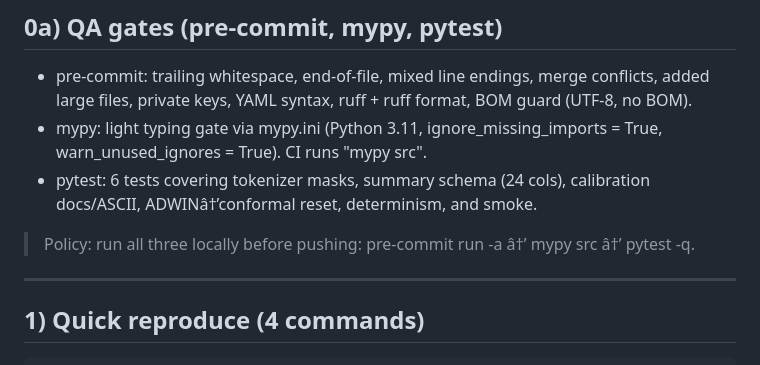
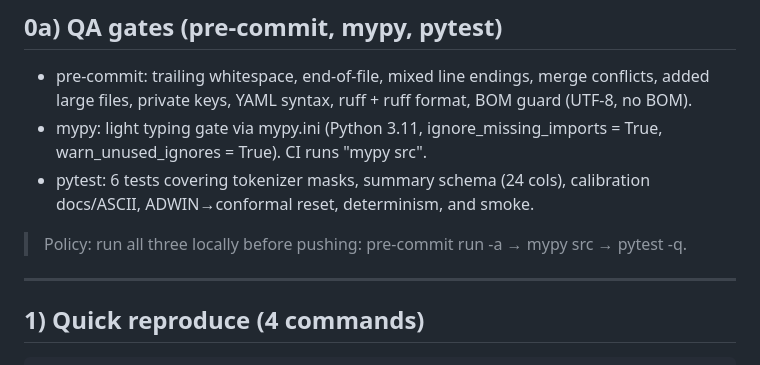
Before and after one commit to felipearche/log-project, a Markdown page: README.md, the part around one of its changes. GitHub-like rendering.

```diff
--- a/README.md
+++ b/README.md
@@ -20,9 +20,9 @@ Reproducibility pillars: **pinned environment** (`env/requirements.lock`), **Doc
 
 - pre-commit: trailing whitespace, end-of-file, mixed line endings, merge conflicts, added large files, private keys, YAML syntax, ruff + ruff format, BOM guard (UTF-8, no BOM).
 - mypy: light typing gate via mypy.ini (Python 3.11, ignore_missing_imports = True, warn_unused_ignores = True). CI runs "mypy src".
-- pytest: 6 tests covering tokenizer masks, summary schema (24 cols), calibration docs/ASCII, ADWINâ†’conformal reset, determinism, and smoke.
+- pytest: 6 tests covering tokenizer masks, summary schema (24 cols), calibration docs/ASCII, ADWIN→conformal reset, determinism, and smoke.
 
-> Policy: run all three locally before pushing: pre-commit run -a â†’ mypy src â†’ pytest -q.
+> Policy: run all three locally before pushing: pre-commit run -a → mypy src → pytest -q.
 
 ---
 
```
Also changed, not shown: other parts of README.md (+29 -17 lines).
